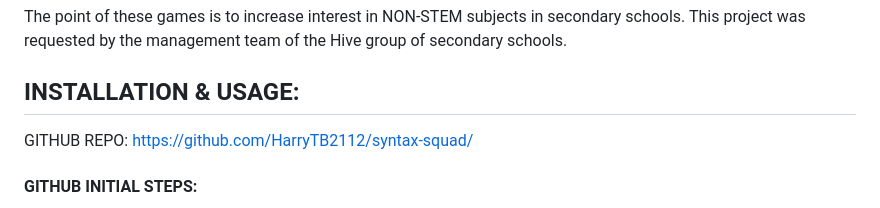
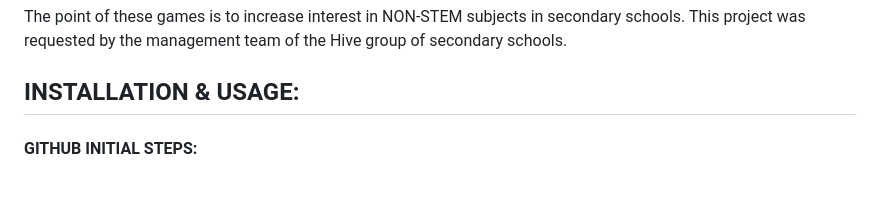
Before and after one commit to HarryTB2112/syntax-squad, a Markdown page: README.md, the part around the change. Rendered like a GitHub page; blank space fills up the shorter version.

Commit message:
ammended readme

```diff
--- a/README.md
+++ b/README.md
@@ -9,8 +9,6 @@ The point of these games is to increase interest in NON-STEM subjects in seconda
 This project was requested by the management team of the Hive group of secondary schools.
 
 ## INSTALLATION & USAGE:
-
-GITHUB REPO: https://github.com/HarryTB2112/syntax-squad/
 
 #### GITHUB INITIAL STEPS:
 
```
